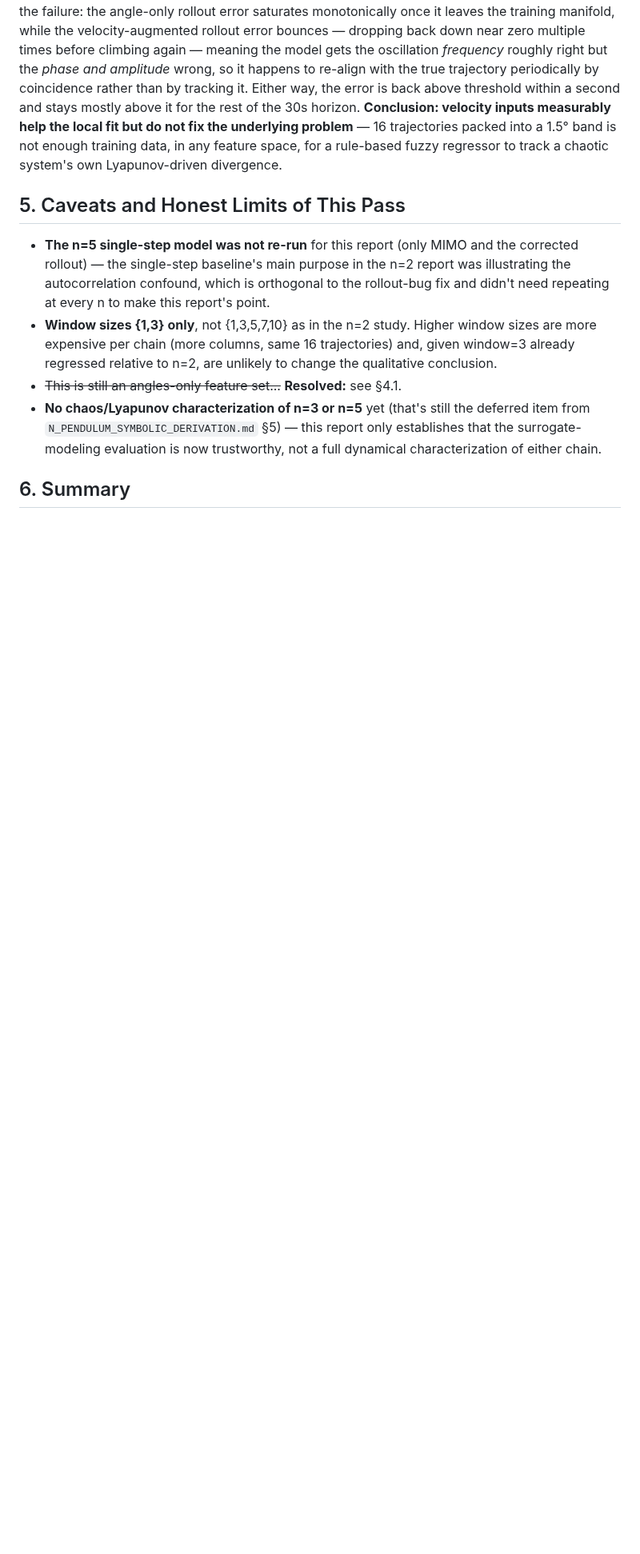
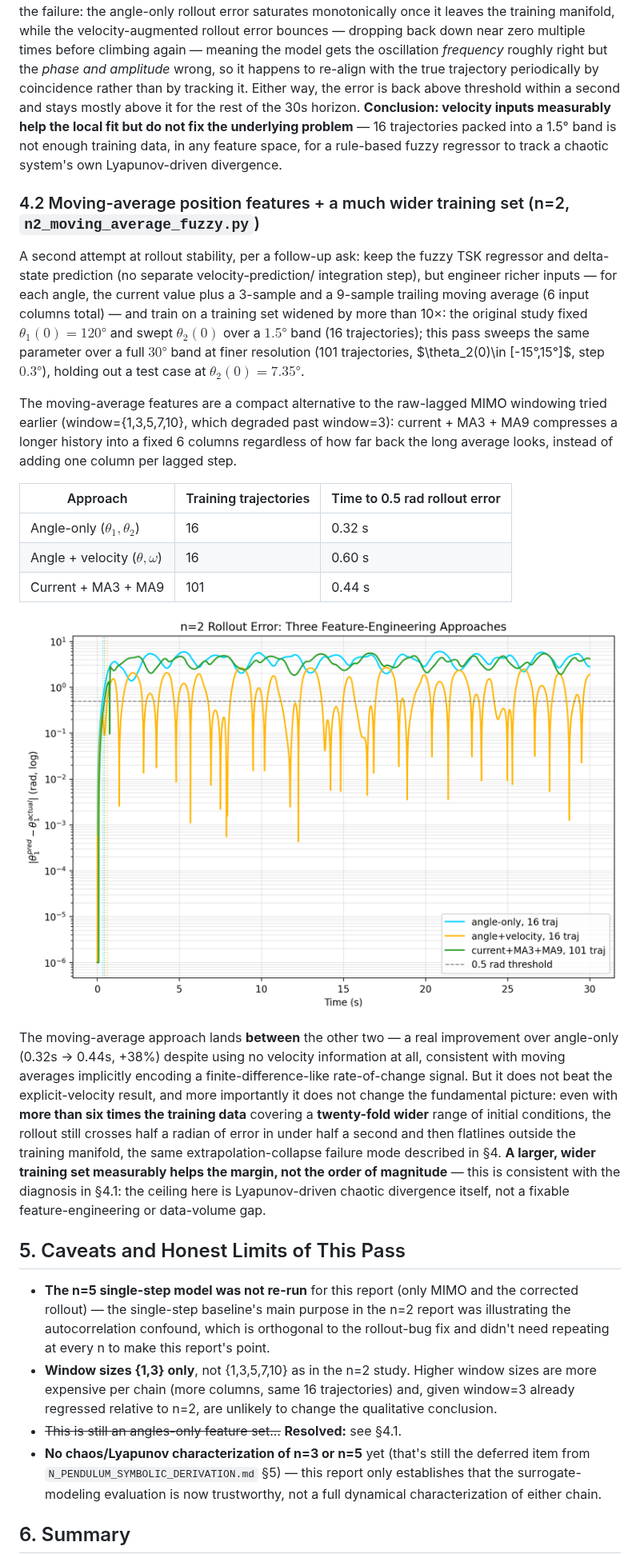
Before and after one commit to fundthmcalculus/grad-school, a Markdown page: AnalyticalDynamics/N3_N5_FUZZY_REGRESSION_REPORT.md, the part around one of its changes. Shown at 80% size. GitHub-like rendering; pictures changed too: AnalyticalDynamics/figures/n2_rollout_comparison_all.png (added); blank space fills up the shorter version.

```diff
--- a/AnalyticalDynamics/N3_N5_FUZZY_REGRESSION_REPORT.md
+++ b/AnalyticalDynamics/N3_N5_FUZZY_REGRESSION_REPORT.md
@@ -203,6 +203,46 @@ not fix the underlying problem** — 16 trajectories packed into a 1.5° band
 is not enough training data, in any feature space, for a rule-based fuzzy
 regressor to track a chaotic system's own Lyapunov-driven divergence.
 
+### 4.2 Moving-average position features + a much wider training set (n=2, `n2_moving_average_fuzzy.py`)
+
+A second attempt at rollout stability, per a follow-up ask: keep the fuzzy
+TSK regressor and delta-state prediction (no separate velocity-prediction/
+integration step), but engineer richer inputs — for each angle, the current
+value plus a 3-sample and a 9-sample trailing moving average (6 input
+columns total) — and train on a training set widened by more than 10×: the
+original study fixed $\theta_1(0)=120°$ and swept $\theta_2(0)$ over a
+$1.5°$ band (16 trajectories); this pass sweeps the same parameter over a
+full $30°$ band at finer resolution (101 trajectories, $\theta_2(0)\in
+[-15°,15°]$, step $0.3°$), holding out a test case at $\theta_2(0)=7.35°$.
+
+The moving-average features are a compact alternative to the raw-lagged MIMO
+windowing tried earlier (window={1,3,5,7,10}, which degraded past window=3):
+current + MA3 + MA9 compresses a longer history into a fixed 6 columns
+regardless of how far back the long average looks, instead of adding one
+column per lagged step.
+
+| Approach | Training trajectories | Time to 0.5 rad rollout error |
+|---|---|---|
+| Angle-only ($\theta_1,\theta_2$) | 16 | 0.32 s |
+| Angle + velocity ($\theta,\omega$) | 16 | 0.60 s |
+| Current + MA3 + MA9 | 101 | 0.44 s |
+
+![n=2 rollout error: three feature-engineering approaches](figures/n2_rollout_comparison_all.png)
+
+The moving-average approach lands **between** the other two — a real
+improvement over angle-only (0.32s → 0.44s, +38%) despite using no velocity
+information at all, consistent with moving averages implicitly encoding a
+finite-difference-like rate-of-change signal. But it does not beat the
+explicit-velocity result, and more importantly it does not change the
+fundamental picture: even with **more than six times the training data**
+covering a **twenty-fold wider** range of initial conditions, the rollout
+still crosses half a radian of error in under half a second and then
+flatlines outside the training manifold, the same extrapolation-collapse
+failure mode described in §4. **A larger, wider training set measurably
+helps the margin, not the order of magnitude** — this is consistent with
+the diagnosis in §4.1: the ceiling here is Lyapunov-driven chaotic
+divergence itself, not a fixable feature-engineering or data-volume gap.
+
 ## 5. Caveats and Honest Limits of This Pass
 
 - **The n=5 single-step model was not re-run** for this report (only MIMO
```
Also changed, not shown: other parts of AnalyticalDynamics/N3_N5_FUZZY_REGRESSION_REPORT.md (+5 -0 lines), AnalyticalDynamics/figures/n2_moving_average_rollout.png (added), 1 other file.
